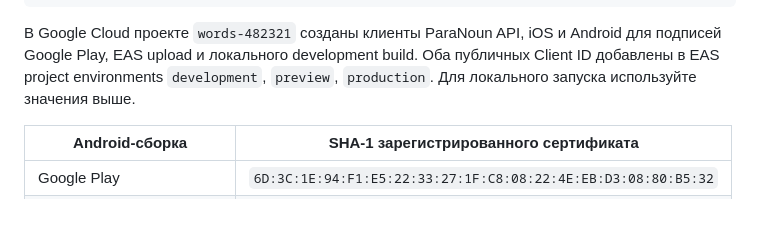
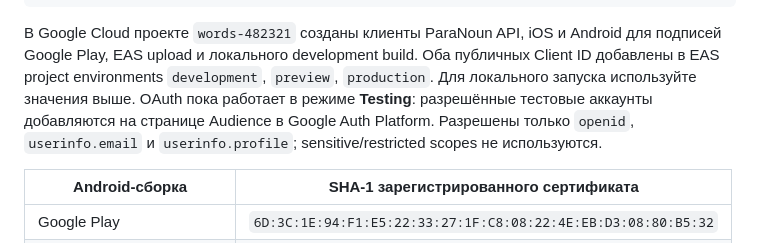
Before and after one commit to vvruspat/wordsapp, a Markdown page: README.md, the part around the change. Rendered like a GitHub page; blank space fills up the shorter version.

Commit message:
docs(auth): explain Google OAuth testing audience

```diff
--- a/README.md
+++ b/README.md
@@ -90,6 +90,10 @@ EXPO_PUBLIC_GOOGLE_IOS_CLIENT_ID=702357136848-qalkcfa0ppmfvo5hgpqmusm2a40778kn.a
 и Android для подписей Google Play, EAS upload и локального development build.
 Оба публичных Client ID добавлены в EAS project environments `development`,
 `preview`, `production`. Для локального запуска используйте значения выше.
+OAuth пока работает в режиме **Testing**: разрешённые тестовые аккаунты
+добавляются на странице Audience в Google Auth Platform. Разрешены только
+`openid`, `userinfo.email` и `userinfo.profile`; sensitive/restricted scopes
+не используются.
 
 | Android-сборка | SHA-1 зарегистрированного сертификата |
 | --- | --- |
```
